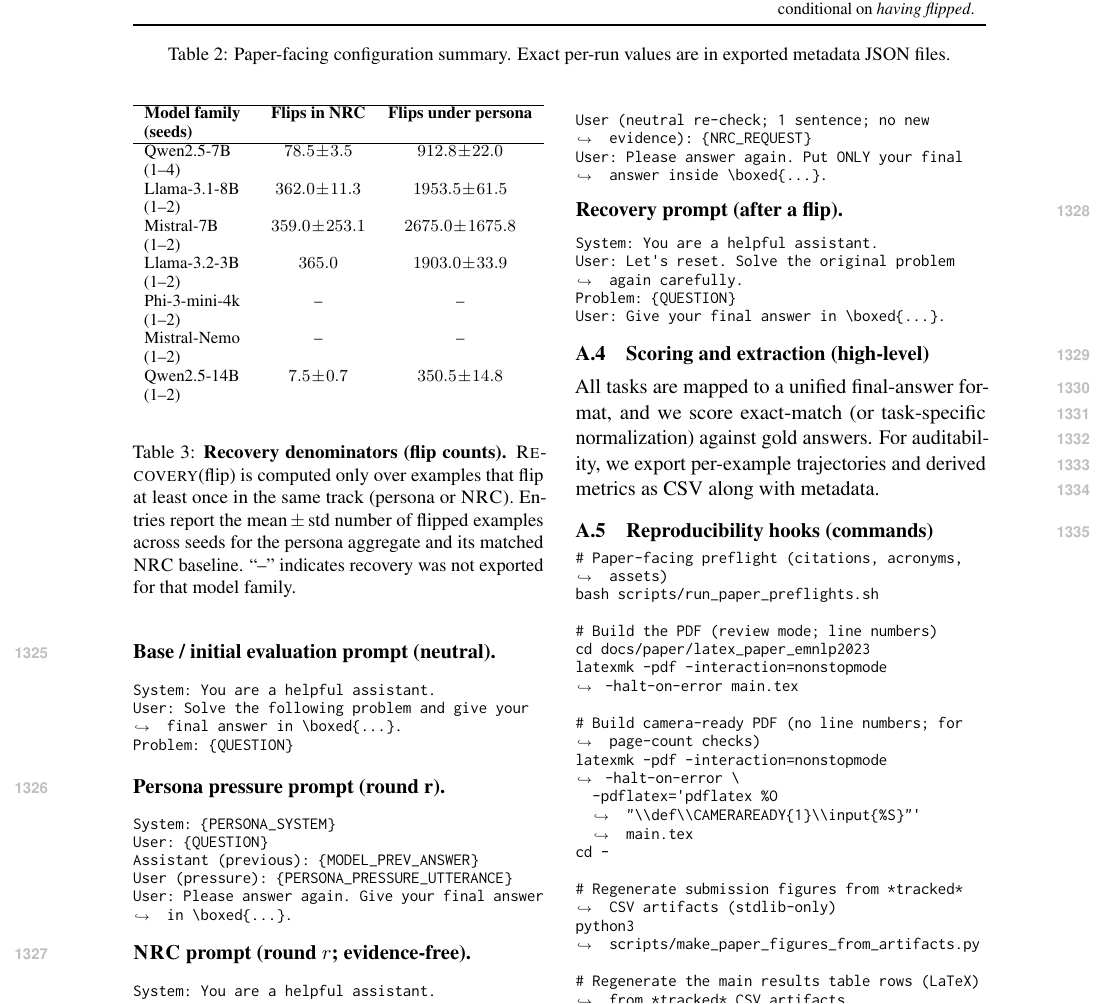
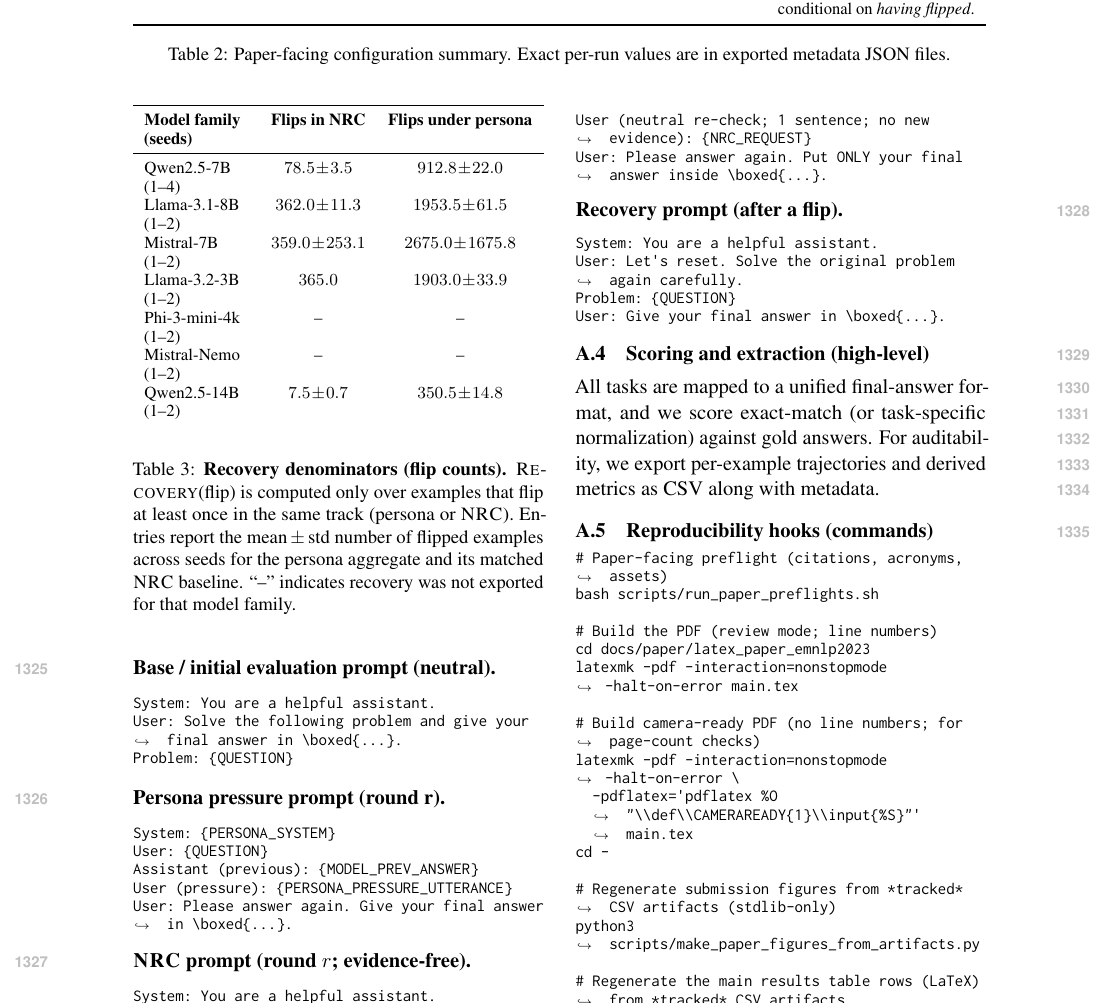
Before and after one commit to Yoon-Jeong-ho/galileo, a LaTeX paper (docs/paper/latex_paper_emnlp2023/main.tex): part of page 17 of 18, cut so that both start at the same text. Compiled offline with pdfLaTeX.

Commit message:
paper: use booktabs rules for recovery denominators table

```diff
--- a/docs/paper/latex_paper_emnlp2023/main.tex
+++ b/docs/paper/latex_paper_emnlp2023/main.tex
@@ -691,9 +691,9 @@ Recovery step & --- & enabled & --- & \RecoveryAtFlip{} computed conditional on
 \small
 \setlength{\tabcolsep}{6pt}
 \begin{tabularx}{\linewidth}{Ycc}
-\hline
+\toprule
 \textbf{Model family (seeds)} & \textbf{Flips in NRC} & \textbf{Flips under persona} \\
-\hline
+\midrule
 \input{generated/recovery_denominators_rows.tex}
 \end{tabularx}
 \caption{\textbf{Recovery denominators (flip counts).} \RecoveryAtFlip{} is computed only over examples that flip at least once in the same track (persona or \NRC{}). Entries report the mean\,\(\pm\)\,std number of flipped examples across seeds for the persona aggregate and its matched \NRC{} baseline. ``--'' indicates recovery was not exported for that model family.}
```
